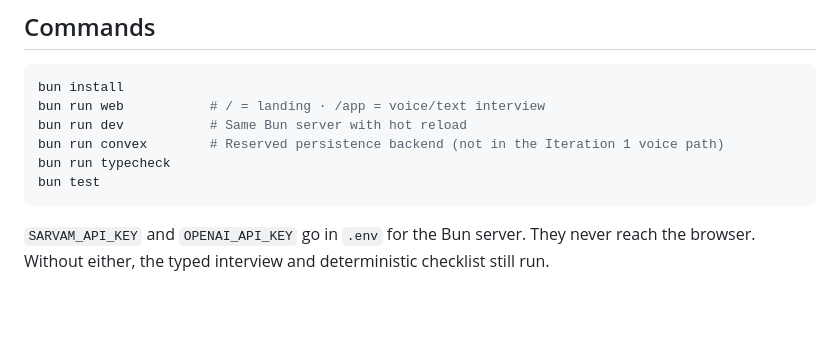
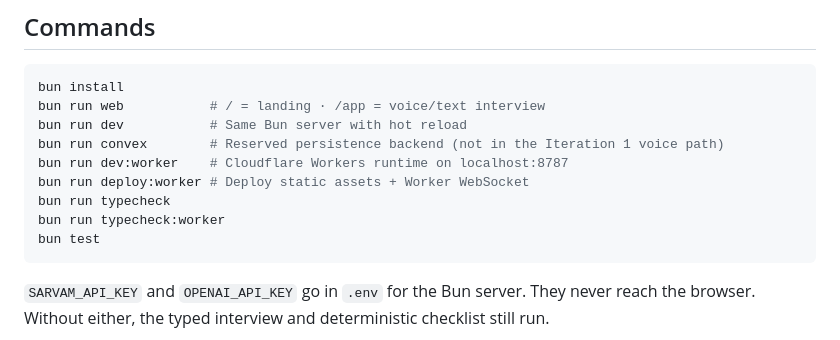
Before and after one commit to PranavBakre/Virasat, a Markdown page: CLAUDE.md, the part around the change. Drawn GitHub-style; blank space fills up the shorter version.

````diff
--- a/CLAUDE.md
+++ b/CLAUDE.md
@@ -130,7 +130,10 @@ bun install
 bun run web           # / = landing · /app = voice/text interview
 bun run dev           # Same Bun server with hot reload
 bun run convex        # Reserved persistence backend (not in the Iteration 1 voice path)
+bun run dev:worker    # Cloudflare Workers runtime on localhost:8787
+bun run deploy:worker # Deploy static assets + Worker WebSocket
 bun run typecheck
+bun run typecheck:worker
 bun test
 ```
 
````
Also changed, not shown: README.md (+25 -0 lines), docs/architecture.md (+4 -0 lines).
